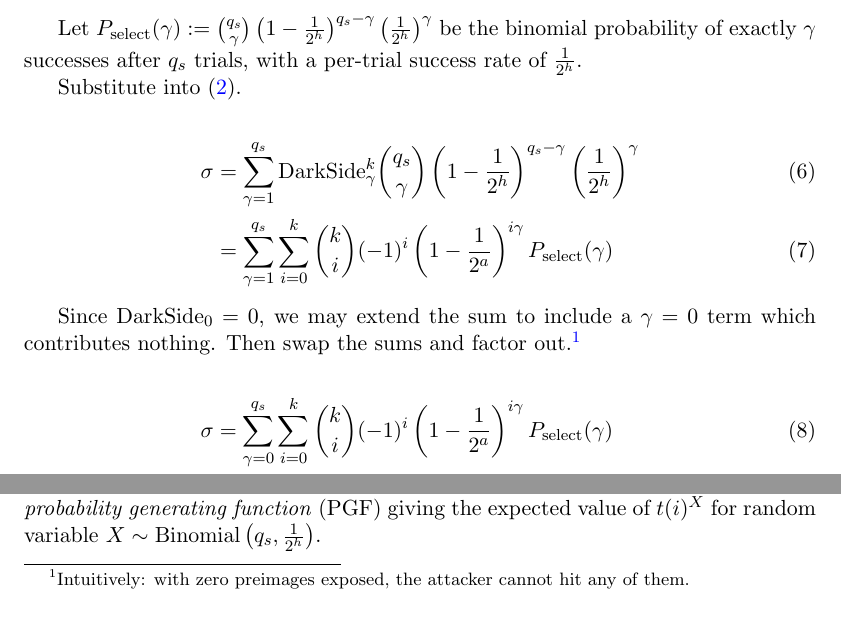
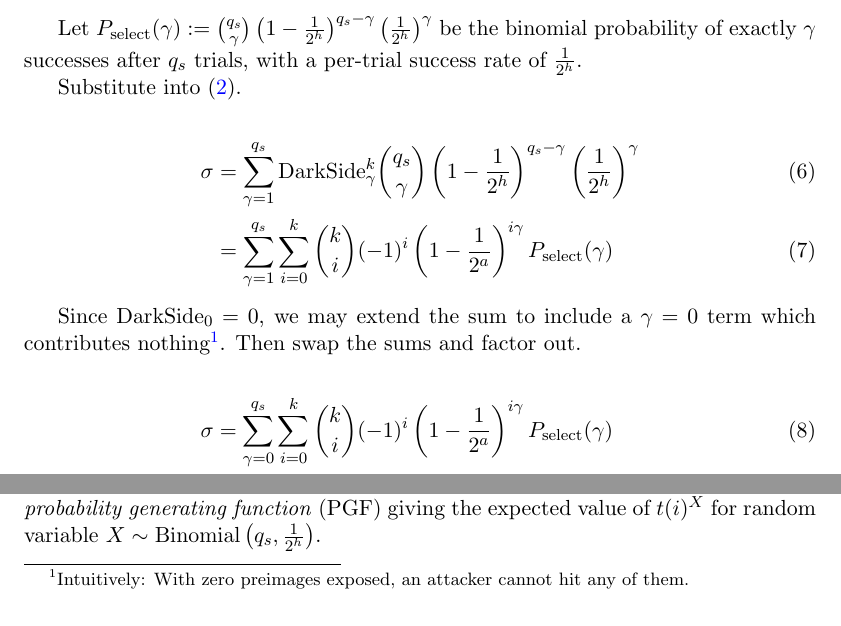
Before and after one commit to conduition/sphincs-security-formula-note, a LaTeX paper (spx_sec_formula.tex): two parts of page 3 of 5, joined at a grey line, cut so that both start at the same text. Compiled offline with pdfLaTeX.

Commit message:
add intuition footnote

```diff
--- a/spx_sec_formula.tex
+++ b/spx_sec_formula.tex
@@ -80,7 +80,7 @@ Substitute into (\ref{eq:sigma-naive}).
          &= \sum_{\gamma=1}^{q_s} \sum_{i=0}^k \binom{k}{i} (-1)^i \left( 1 - \frac{1}{2^a} \right)^{i \gamma} P_\text{select}(\gamma)
 \end{align}
 
-Since $\mathrm{DarkSide}_0 = 0$, we may extend the sum to include a $\gamma = 0$ term which contributes nothing. Then swap the sums and factor out.\footnote{Intuitively: with zero preimages exposed, the attacker cannot hit any of them.}
+Since $\mathrm{DarkSide}_0 = 0$, we may extend the sum to include a $\gamma = 0$ term which contributes nothing\footnote{Intuitively: With zero preimages exposed, an attacker cannot hit any of them.}. Then swap the sums and factor out.
 
 \begin{align}
   \sigma &= \sum_{\gamma=0}^{q_s} \sum_{i=0}^k \binom{k}{i} (-1)^i \left( 1 - \frac{1}{2^a} \right)^{i \gamma} P_\text{select}(\gamma)\\
```
